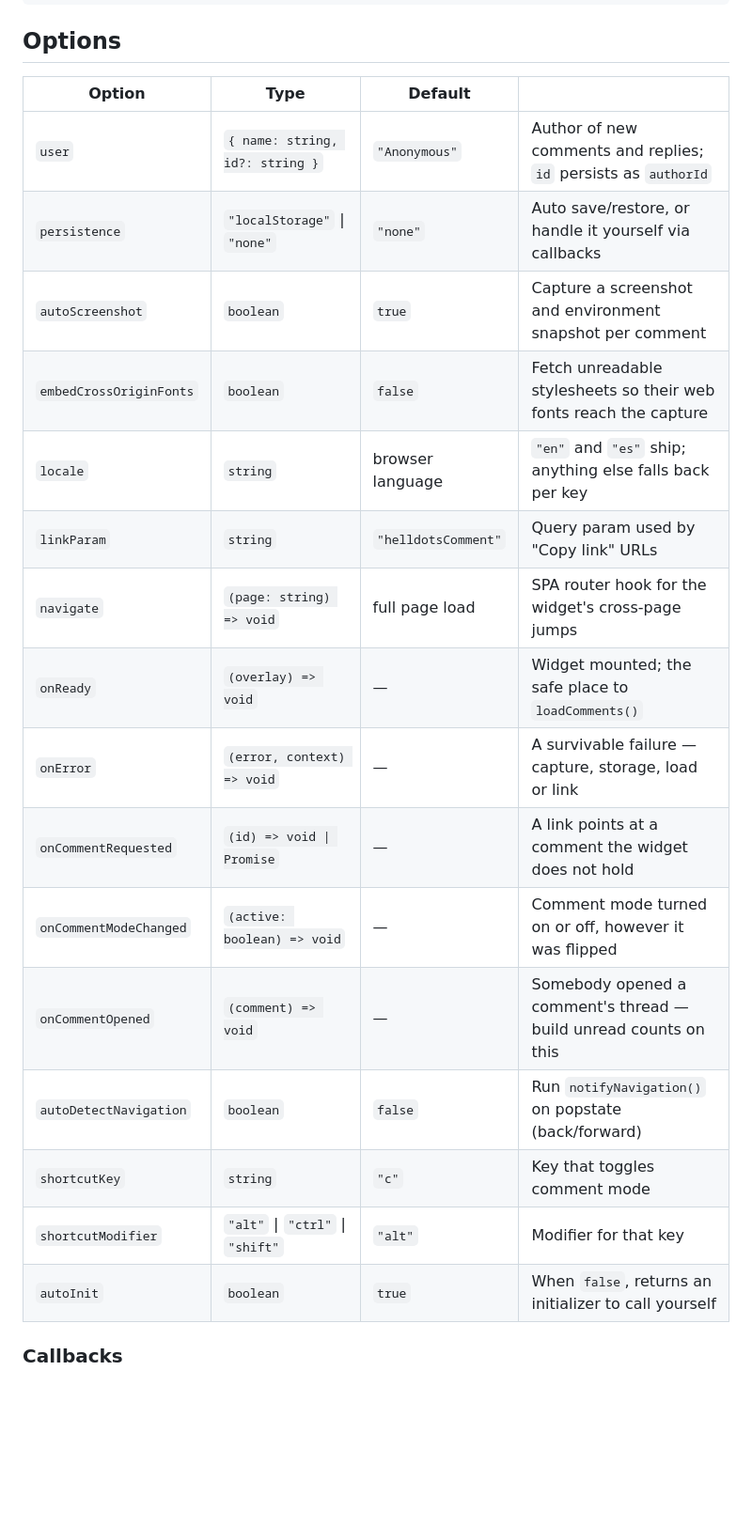
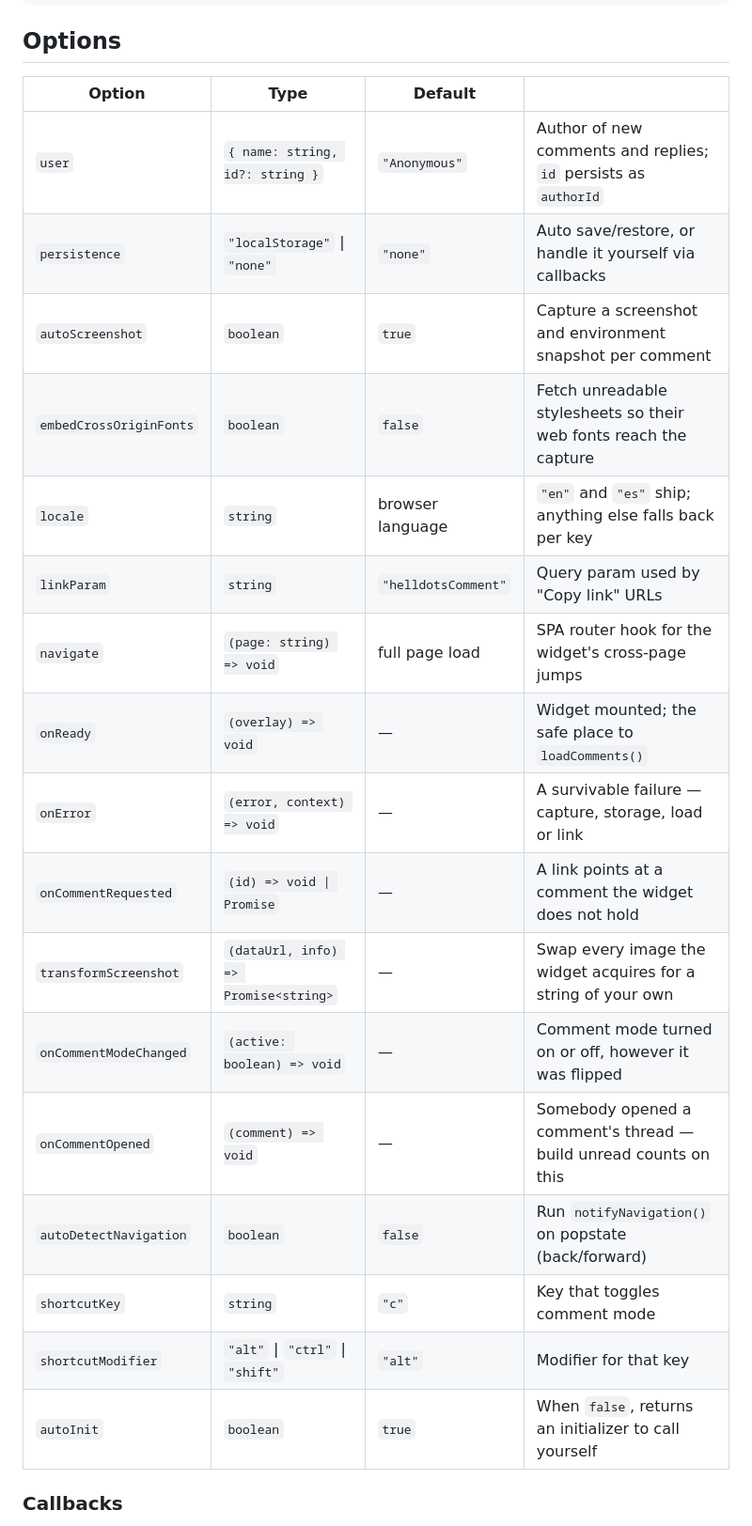
Before and after one commit to xKeCo/helldots, a Markdown page: README.md, the part around one of its changes. Shown at 94% size. GitHub-like rendering; blank space fills up the shorter version.

```diff
--- a/README.md
+++ b/README.md
@@ -427,24 +460,25 @@ OS: iOS 17.2
 
 ## Options
 
-| Option                  | Type                             | Default             |                                                                   |
-| ----------------------- | -------------------------------- | ------------------- | ----------------------------------------------------------------- |
-| `user`                  | `{ name: string, id?: string }`  | `"Anonymous"`       | Author of new comments and replies; `id` persists as `authorId`   |
-| `persistence`           | `"localStorage"` \| `"none"`     | `"none"`            | Auto save/restore, or handle it yourself via callbacks            |
-| `autoScreenshot`        | `boolean`                        | `true`              | Capture a screenshot and environment snapshot per comment         |
-| `embedCrossOriginFonts` | `boolean`                        | `false`             | Fetch unreadable stylesheets so their web fonts reach the capture |
-| `locale`                | `string`                         | browser language    | `"en"` and `"es"` ship; anything else falls back per key          |
-| `linkParam`             | `string`                         | `"helldotsComment"` | Query param used by "Copy link" URLs                              |
-| `navigate`              | `(page: string) => void`         | full page load      | SPA router hook for the widget's cross-page jumps                 |
-| `onReady`               | `(overlay) => void`              | —                   | Widget mounted; the safe place to `loadComments()`                |
-| `onError`               | `(error, context) => void`       | —                   | A survivable failure — capture, storage, load or link             |
-| `onCommentRequested`    | `(id) => void \| Promise`        | —                   | A link points at a comment the widget does not hold               |
-| `onCommentModeChanged`  | `(active: boolean) => void`      | —                   | Comment mode turned on or off, however it was flipped             |
-| `onCommentOpened`       | `(comment) => void`              | —                   | Somebody opened a comment's thread — build unread counts on this  |
-| `autoDetectNavigation`  | `boolean`                        | `false`             | Run `notifyNavigation()` on popstate (back/forward)               |
-| `shortcutKey`           | `string`                         | `"c"`               | Key that toggles comment mode                                     |
-| `shortcutModifier`      | `"alt"` \| `"ctrl"` \| `"shift"` | `"alt"`             | Modifier for that key                                             |
-| `autoInit`              | `boolean`                        | `true`              | When `false`, returns an initializer to call yourself             |
+| Option                  | Type                                 | Default             |                                                                   |
+| ----------------------- | ------------------------------------ | ------------------- | ----------------------------------------------------------------- |
+| `user`                  | `{ name: string, id?: string }`      | `"Anonymous"`       | Author of new comments and replies; `id` persists as `authorId`   |
+| `persistence`           | `"localStorage"` \| `"none"`         | `"none"`            | Auto save/restore, or handle it yourself via callbacks            |
+| `autoScreenshot`        | `boolean`                            | `true`              | Capture a screenshot and environment snapshot per comment         |
+| `embedCrossOriginFonts` | `boolean`                            | `false`             | Fetch unreadable stylesheets so their web fonts reach the capture |
+| `locale`                | `string`                             | browser language    | `"en"` and `"es"` ship; anything else falls back per key          |
+| `linkParam`             | `string`                             | `"helldotsComment"` | Query param used by "Copy link" URLs                              |
+| `navigate`              | `(page: string) => void`             | full page load      | SPA router hook for the widget's cross-page jumps                 |
+| `onReady`               | `(overlay) => void`                  | —                   | Widget mounted; the safe place to `loadComments()`                |
+| `onError`               | `(error, context) => void`           | —                   | A survivable failure — capture, storage, load or link             |
+| `onCommentRequested`    | `(id) => void \| Promise`            | —                   | A link points at a comment the widget does not hold               |
+| `transformScreenshot`   | `(dataUrl, info) => Promise<string>` | —                   | Swap every image the widget acquires for a string of your own     |
+| `onCommentModeChanged`  | `(active: boolean) => void`          | —                   | Comment mode turned on or off, however it was flipped             |
+| `onCommentOpened`       | `(comment) => void`                  | —                   | Somebody opened a comment's thread — build unread counts on this  |
+| `autoDetectNavigation`  | `boolean`                            | `false`             | Run `notifyNavigation()` on popstate (back/forward)               |
+| `shortcutKey`           | `string`                             | `"c"`               | Key that toggles comment mode                                     |
+| `shortcutModifier`      | `"alt"` \| `"ctrl"` \| `"shift"`     | `"alt"`             | Modifier for that key                                             |
+| `autoInit`              | `boolean`                            | `true`              | When `false`, returns an initializer to call yourself             |
 
 ### Callbacks
 
```
Also changed, not shown: other parts of README.md (+33 -0 lines), .changeset/quiet-otters-swim.md (added, +20 -0 lines), DECISIONS.md (+39 -0 lines).
